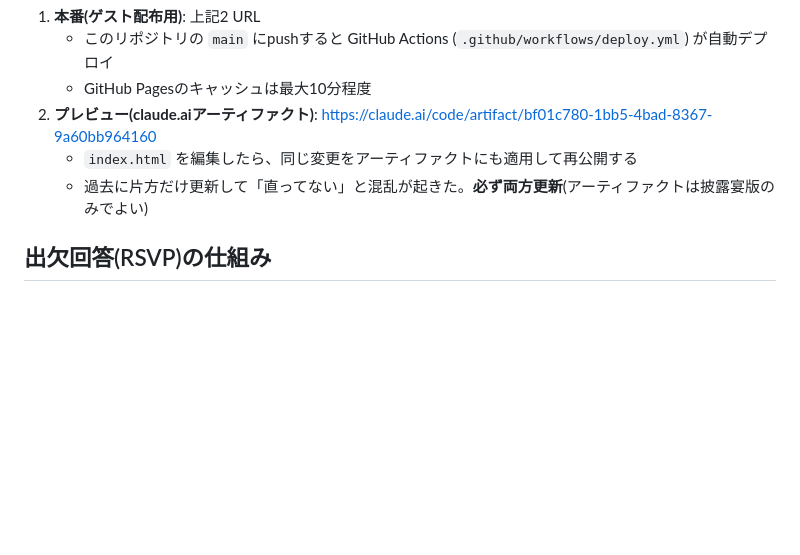
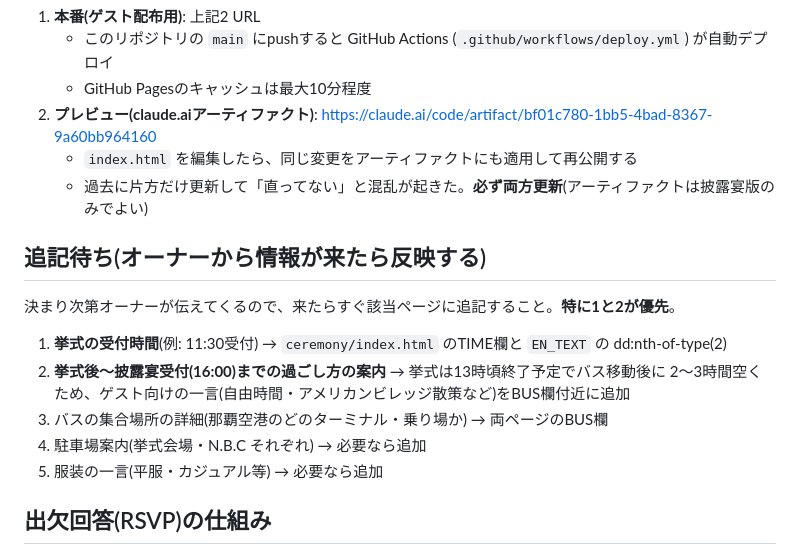
Before and after one commit to rmrmrmob/wedding-invite, a Markdown page: CLAUDE.md, the part around the change. Rendered like a GitHub page; blank space fills up the shorter version.

Commit message:
Track pending invitation additions in CLAUDE.md
Co-Authored-By: Claude Fable 5 <noreply@anthropic.com>
Claude-Session: https://claude.ai/code/session_015f3gzgDT2z4eLoNkfAU2vW

```diff
--- a/CLAUDE.md
+++ b/CLAUDE.md
@@ -44,6 +44,17 @@ URLを配り、サインインなしで誰でも開ける。作業を続ける
 2. **プレビュー(claude.aiアーティファクト)**: https://claude.ai/code/artifact/bf01c780-1bb5-4bad-8367-9a60bb964160
    - `index.html` を編集したら、同じ変更をアーティファクトにも適用して再公開する
    - 過去に片方だけ更新して「直ってない」と混乱が起きた。**必ず両方更新**(アーティファクトは披露宴版のみでよい)
+
+## 追記待ち(オーナーから情報が来たら反映する)
+
+決まり次第オーナーが伝えてくるので、来たらすぐ該当ページに追記すること。**特に1と2が優先**。
+
+1. **挙式の受付時間**(例: 11:30受付) → `ceremony/index.html` のTIME欄と `EN_TEXT` の dd:nth-of-type(2)
+2. **挙式後〜披露宴受付(16:00)までの過ごし方の案内** → 挙式は13時頃終了予定でバス移動後に
+   2〜3時間空くため、ゲスト向けの一言(自由時間・アメリカンビレッジ散策など)をBUS欄付近に追加
+3. バスの集合場所の詳細(那覇空港のどのターミナル・乗り場か) → 両ページのBUS欄
+4. 駐車場案内(挙式会場・N.B.C それぞれ) → 必要なら追加
+5. 服装の一言(平服・カジュアル等) → 必要なら追加
 
 ## 出欠回答(RSVP)の仕組み
 
```
